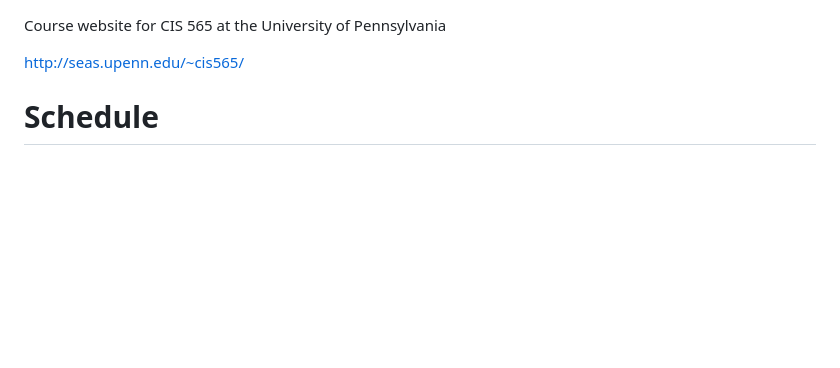
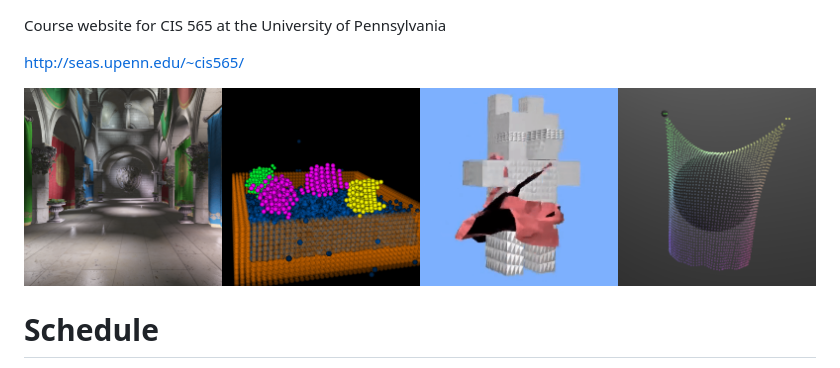
Before and after one commit to CIS565-Fall-2016/cis565-fall-2016.github.io, a Markdown page: README.md, the part around the change printed below. Rendered like a GitHub page; pictures changed too: images/banner.png (added); blank space fills up the shorter version.

Commit message:
Added banner

```diff
--- a/README.md
+++ b/README.md
@@ -1,6 +1,8 @@
 Course website for CIS 565 at the University of Pennsylvania
 
 http://seas.upenn.edu/~cis565/
+
+![](images/banner.png)
 
 # Schedule
 
```
Also changed, not shown: other parts of README.md (+2 -2 lines), images/shield.gif (added).
